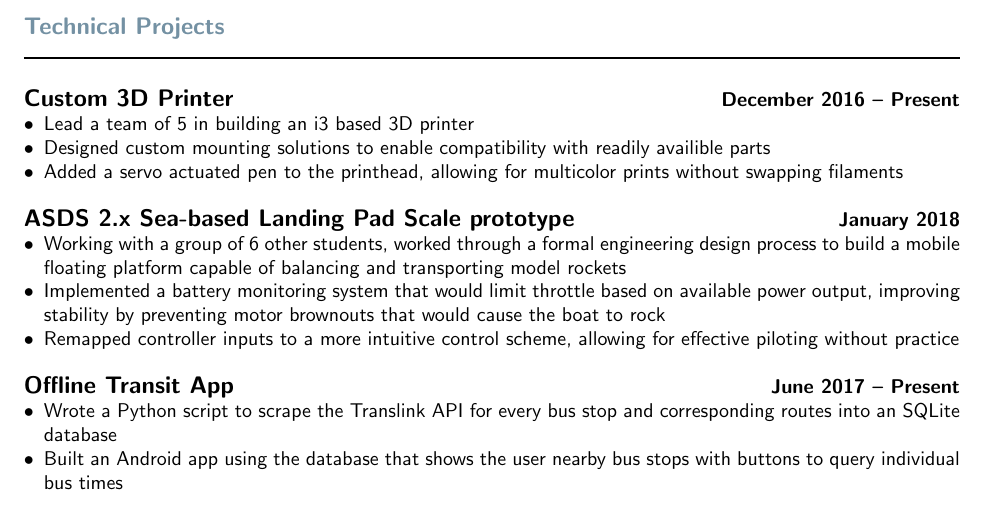
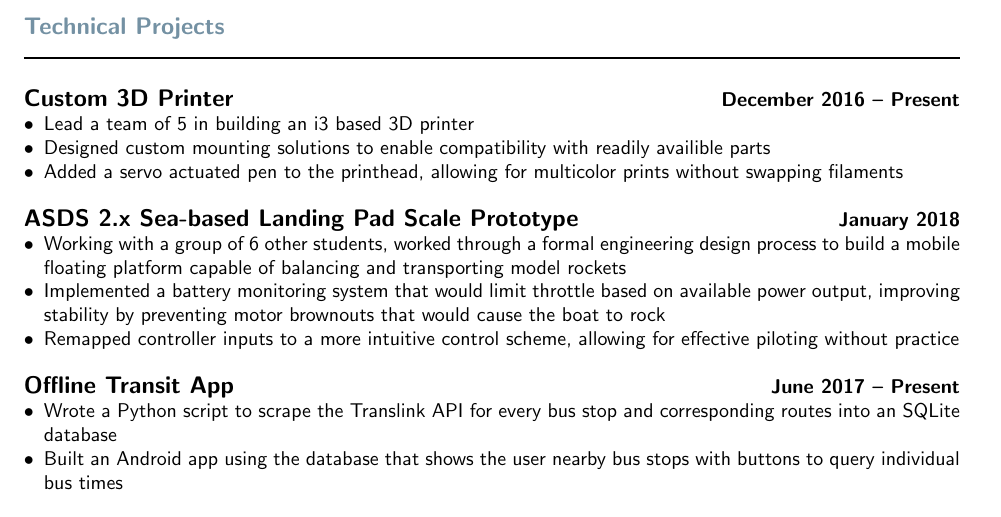
Before and after one commit to Gigahawk/ubc-coop-template, a LaTeX CV (src/resume.tex): part of page 1 of 2, cut so that both start at the same text. Compiled offline with pdfLaTeX.

Commit message:
Fixed casing

```diff
--- a/src/resume.tex
+++ b/src/resume.tex
@@ -57,7 +57,7 @@
 	\item Added a servo actuated pen to the printhead, allowing for multicolor prints without swapping filaments
 \end{itemize}
 
-\TechnicalProject{\href{https://github.com/Gigahawk/mech223project_asds}{ASDS 2.x Sea-based Landing Pad Scale prototype}}{January 2018}
+\TechnicalProject{\href{https://github.com/Gigahawk/mech223project_asds}{ASDS 2.x Sea-based Landing Pad Scale Prototype}}{January 2018}
 \begin{itemize}
 	\item Working with a group of 6 other students, worked through a formal engineering design process to build a mobile floating platform capable of balancing and transporting model rockets
 	\item Implemented a battery monitoring system that would limit throttle based on available power output, improving stability by preventing motor brownouts that would cause the boat to rock
```
Also changed, not shown: bin/cover.pdf, bin/resume.pdf.
